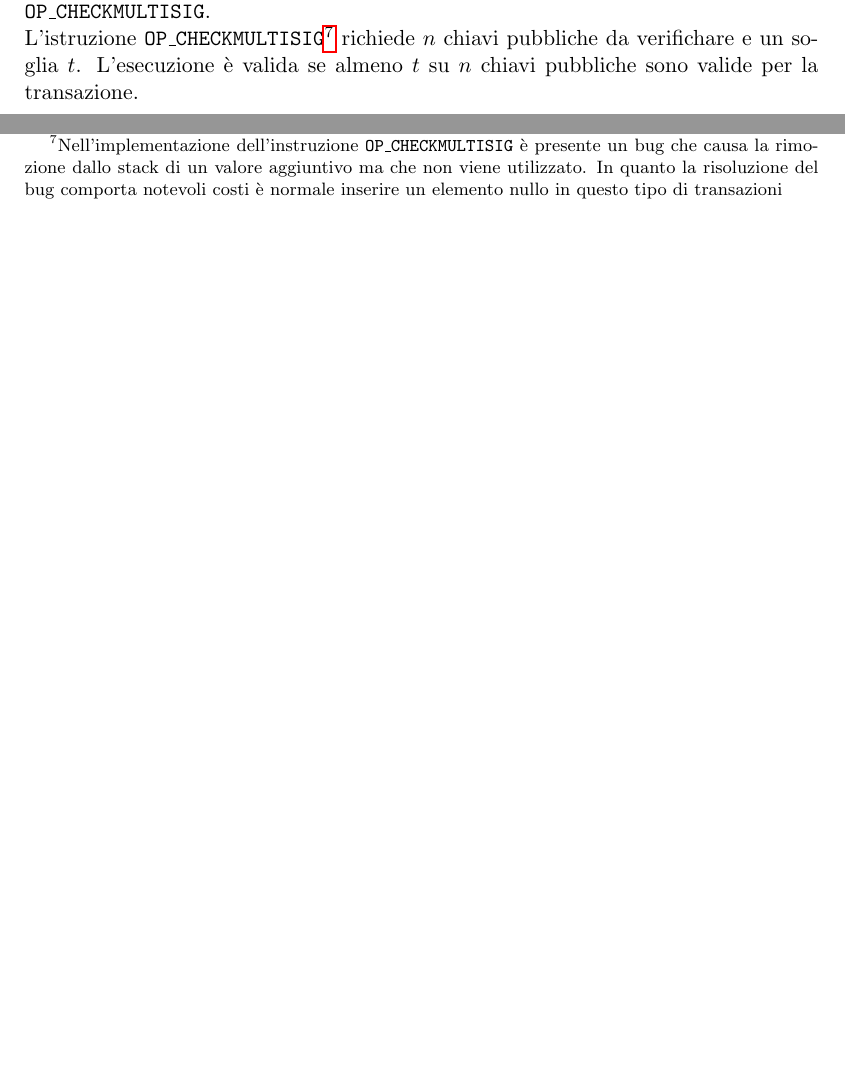
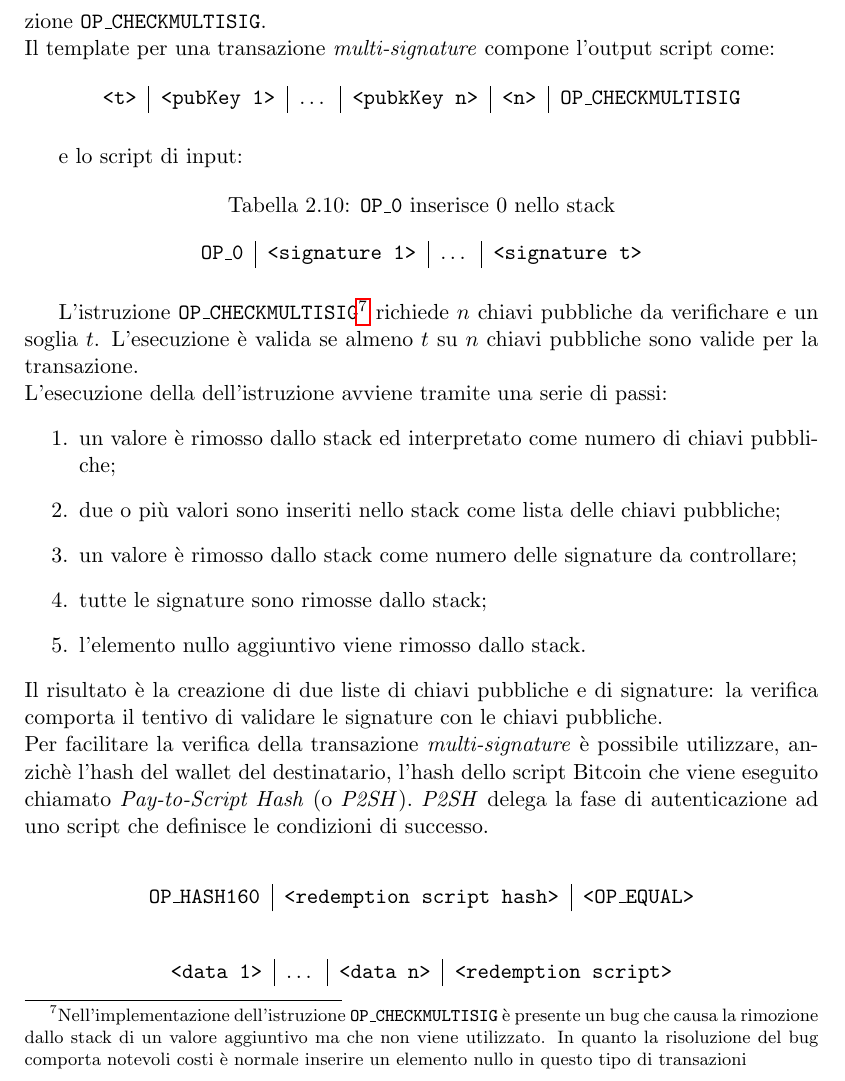
Before and after one commit to edoz90/tesi, a LaTeX document (main.tex, which reads capitolo2.tex): two parts of page 47 of 62 before the commit and part of page 47 of 63 after it, the two joined at a grey line, cut so that both start at the same text, the shorter picture padded with empty space. Compiled offline with pdfLaTeX.

Commit message:
fix p2sh

```diff
--- a/capitolo2.tex
+++ b/capitolo2.tex
@@ -396,5 +396,41 @@ Un esempio di scenario per transazioni multi-signature è il seguente: data un'a
 L'utilizzo del wallet quindi può essere regolamentato tramite l'utilizzo del \texttt{multisig} e l'istruzione \texttt{OP\_CHECKMULTISIG}.\newline
-L'istruzione \texttt{OP\_CHECKMULTISIG}\footnote{Nell'implementazione dell'instruzione \texttt{OP\_CHECKMULTISIG} è presente un bug che causa la rimozione dallo stack di un valore aggiuntivo ma che non viene utilizzato. In quanto la risoluzione del bug comporta notevoli costi è normale inserire un elemento nullo in questo tipo di transazioni} richiede $n$ chiavi pubbliche da verifichare e un soglia $t$. L'esecuzione è valida se almeno $t$ su $n$ chiavi pubbliche sono valide per la transazione.\newline
+Il template per una transazione \textit{multi-signature} compone l'output script come:
+\begin{table}[H]
+    \centering
+    \begin{tabular}{c|c|c|c|c|c}
+        \texttt{<t>} & \texttt{<pubKey 1>} & \dots & \texttt{<pubkKey n>} & \texttt{<n>} & \texttt{OP\_CHECKMULTISIG}
+    \end{tabular}
+\end{table}
+e lo script di input:
+\begin{table}[H]
+    \caption{\texttt{OP\_0} inserisce $0$ nello stack}
+    \centering
+    \begin{tabular}{c|c|c|c}
+        \texttt{OP\_0} & \texttt{<signature 1>} & \dots & \texttt{<signature t>}
+    \end{tabular}
+\end{table}
+L'istruzione \texttt{OP\_CHECKMULTISIG}\footnote{Nell'implementazione dell'istruzione \texttt{OP\_CHECKMULTISIG} è presente un bug che causa la rimozione dallo stack di un valore aggiuntivo ma che non viene utilizzato. In quanto la risoluzione del bug comporta notevoli costi è normale inserire un elemento nullo in questo tipo di transazioni} richiede $n$ chiavi pubbliche da verifichare e un soglia $t$. L'esecuzione è valida se almeno $t$ su $n$ chiavi pubbliche sono valide per la transazione.\newline
+L'esecuzione della dell'istruzione avviene tramite una serie di passi:
+\begin{enumerate}
+    \item un valore è rimosso dallo stack ed interpretato come numero di chiavi pubbliche;
+    \item due o più valori sono inseriti nello stack come lista delle chiavi pubbliche;
+    \item un valore è rimosso dallo stack come numero delle signature da controllare;
+    \item tutte le signature sono rimosse dallo stack;
+    \item l'elemento nullo aggiuntivo viene rimosso dallo stack.
+\end{enumerate}
+Il risultato è la creazione di due liste di chiavi pubbliche e di signature: la verifica comporta il tentivo di validare le signature con le chiavi pubbliche.\newline Per facilitare la verifica della transazione \textit{multi-signature} è possibile utilizzare, anzichè l'hash del wallet del destinatario, l'hash dello script Bitcoin che viene eseguito chiamato \textit{Pay-to-Script Hash} (o \textit{P2SH}). \textit{P2SH} delega la fase di autenticazione ad uno script che definisce le condizioni di successo.\\
+\begin{table}[H]
+    \centering
+    \begin{tabular}{c|c|c}
+        \texttt{OP\_HASH160} & \texttt{<redemption script hash>} & \texttt{<OP\_EQUAL>}
+    \end{tabular}
+\end{table}
+\begin{table}[H]
+    \centering
+    \begin{tabular}{c|c|c|c}
+        \texttt{<data 1>} & \dots & \texttt{<data n>} & \texttt{<redemption script>}
+    \end{tabular}
+\end{table}
 
 \subsection{Rete}
 La rete Bitcoin è una rete \textit{peer-2-peer} con topologia randomica e senza gerarchie tra i vari nodi ed è la chiave per raggiungere decentralizzazione e consenso distribuito.\newline
```
Also changed, not shown: bibliografia.tex (+4 -0 lines), capitolo2.tex (4 more changed lines).
